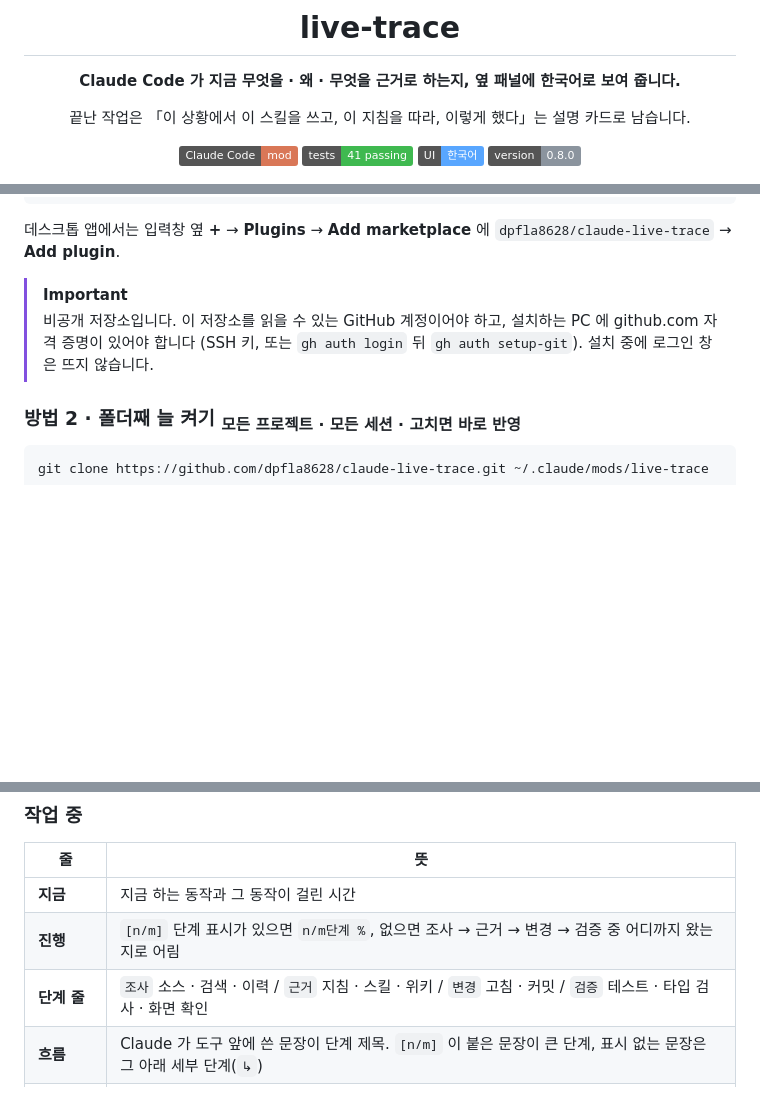
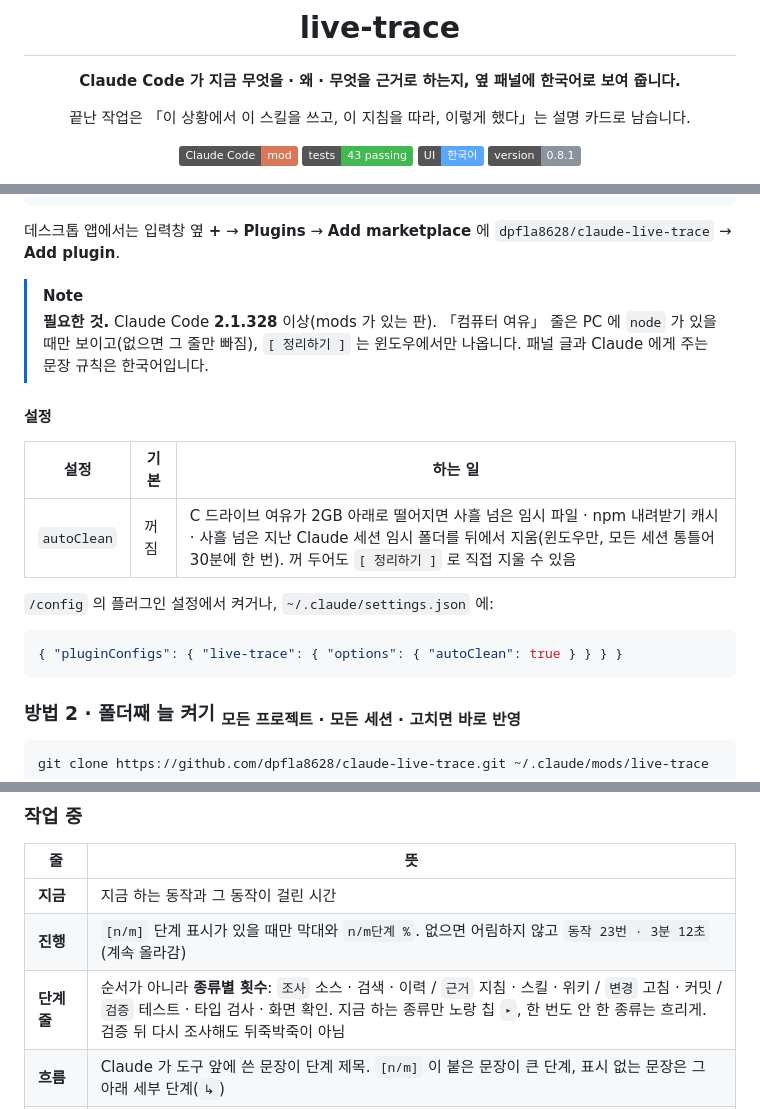
Before and after one commit to dpfla8628/claude-live-trace, a Markdown page: README.md, 3 parts joined by grey strips. Rendered like a GitHub page; badges without logos; blank space fills up the shorter version.

````diff
--- a/README.md
+++ b/README.md
@@ -7,9 +7,9 @@
 끝난 작업은 「이 상황에서 이 스킬을 쓰고, 이 지침을 따라, 이렇게 했다」는 설명 카드로 남습니다.
 
 ![Claude Code mod](https://img.shields.io/badge/Claude_Code-mod-D97757)
-![tests](https://img.shields.io/badge/tests-41_passing-3fb950)
+![tests](https://img.shields.io/badge/tests-43_passing-3fb950)
 ![UI](https://img.shields.io/badge/UI-%ED%95%9C%EA%B5%AD%EC%96%B4-58a6ff)
-![version](https://img.shields.io/badge/version-0.8.0-8b949e)
+![version](https://img.shields.io/badge/version-0.8.1-8b949e)
 
 <img src="assets/panel.png" alt="live-trace 패널 실제 화면: 맨 위 젤리 슬라임과 「작업 중」, 진행 중 · 끝난 작업 상자, 노랑 카드의 진행 막대와 단계 칩, 흐름 타임라인" width="360">
 
@@ -100,10 +100,22 @@ claude plugin install live-trace --marketplace dpfla8628/claude-live-trace
 
 데스크톱 앱에서는 입력창 옆 **+** → **Plugins** → **Add marketplace** 에 `dpfla8628/claude-live-trace` → **Add plugin**.
 
-> [!IMPORTANT]
-> 비공개 저장소입니다. 이 저장소를 읽을 수 있는 GitHub 계정이어야 하고,
-> 설치하는 PC 에 github.com 자격 증명이 있어야 합니다 (SSH 키, 또는 `gh auth login` 뒤 `gh auth setup-git`).
-> 설치 중에 로그인 창은 뜨지 않습니다.
+> [!NOTE]
+> **필요한 것.** Claude Code **2.1.328** 이상(mods 가 있는 판).
+> 「컴퓨터 여유」 줄은 PC 에 `node` 가 있을 때만 보이고(없으면 그 줄만 빠짐), `[ 정리하기 ]` 는 윈도우에서만 나옵니다.
+> 패널 글과 Claude 에게 주는 문장 규칙은 한국어입니다.
+
+#### 설정
+
+| 설정 | 기본 | 하는 일 |
+|---|---|---|
+| `autoClean` | 꺼짐 | C 드라이브 여유가 2GB 아래로 떨어지면 사흘 넘은 임시 파일 · npm 내려받기 캐시 · 사흘 넘은 지난 Claude 세션 임시 폴더를 뒤에서 지움(윈도우만, 모든 세션 통틀어 30분에 한 번). 꺼 두어도 `[ 정리하기 ]` 로 직접 지울 수 있음 |
+
+`/config` 의 플러그인 설정에서 켜거나, `~/.claude/settings.json` 에:
+
+```jsonc
+{ "pluginConfigs": { "live-trace": { "options": { "autoClean": true } } } }
+```
 
 ### 방법 2 · 폴더째 늘 켜기 <sub>모든 프로젝트 · 모든 세션 · 고치면 바로 반영</sub>
 
@@ -205,8 +217,8 @@ claude --plugin-dir ~/.claude/mods/live-trace
 | 줄 | 뜻 |
 |---|---|
 | **지금** | 지금 하는 동작과 그 동작이 걸린 시간 |
-| **진행** | `[n/m]` 단계 표시가 있으면 `n/m단계 %`, 없으면 조사 → 근거 → 변경 → 검증 중 어디까지 왔는지로 어림 |
-| **단계 줄** | `조사` 소스 · 검색 · 이력 / `근거` 지침 · 스킬 · 위키 / `변경` 고침 · 커밋 / `검증` 테스트 · 타입 검사 · 화면 확인 |
+| **진행** | `[n/m]` 단계 표시가 있을 때만 막대와 `n/m단계 %`. 없으면 어림하지 않고 `동작 23번 · 3분 12초` (계속 올라감) |
+| **단계 줄** | 순서가 아니라 **종류별 횟수**: `조사` 소스 · 검색 · 이력 / `근거` 지침 · 스킬 · 위키 / `변경` 고침 · 커밋 / `검증` 테스트 · 타입 검사 · 화면 확인. 지금 하는 종류만 노랑 칩 `▸`, 한 번도 안 한 종류는 흐리게. 검증 뒤 다시 조사해도 뒤죽박죽이 아님 |
 | **흐름** | Claude 가 도구 앞에 쓴 문장이 단계 제목. `[n/m]` 이 붙은 문장이 큰 단계, 표시 없는 문장은 그 아래 세부 단계(`↳`) |
 | **단계 아래** | `지침 디자인 우선순위` · `스킬 디자인-반영` — 그 단계에서 따른 것 / `⚑ 훅이 막음: …` — 그 단계의 도구를 훅이 막거나 고친 일 |
 | **백그라운드** | 뒤에서 도는 셸 · 감시 · 예약 · 도우미와 도우미의 최근 동작 |
````
Also changed, not shown: other parts of README.md (+3 -3 lines), .claude-plugin/icon.png (added), 5 other files.
